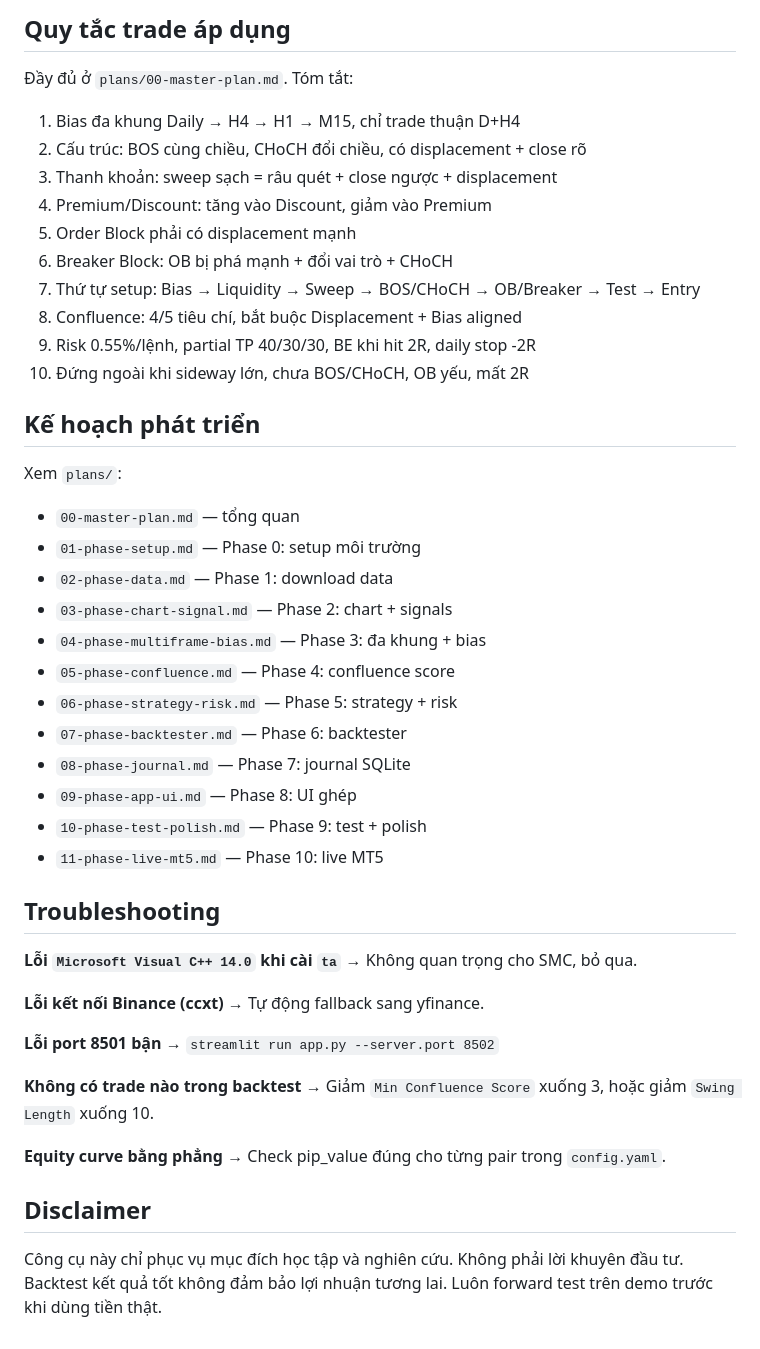
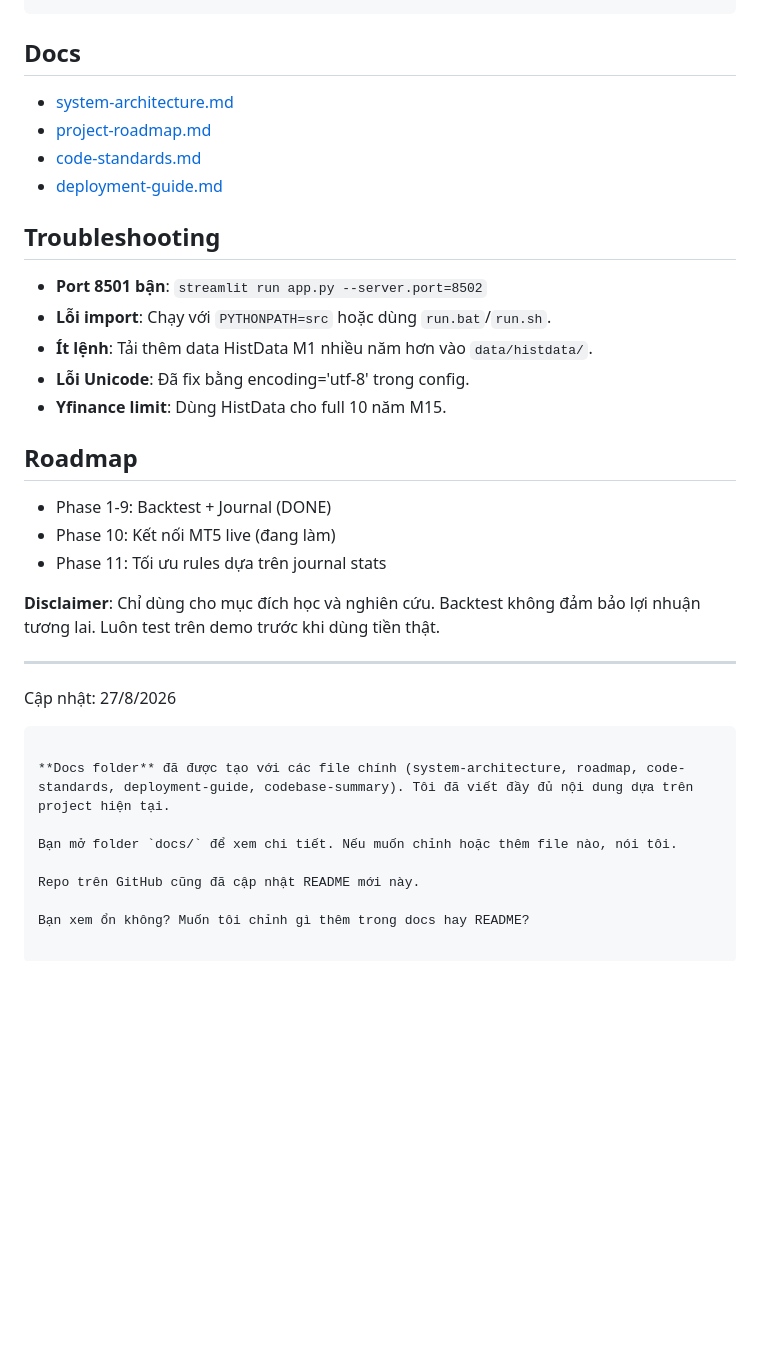
Before and after one commit to hieuspaceos/smc-ftmo, a Markdown page: README.md, the part around one of its changes. Rendered like a GitHub page; blank space fills up the shorter version.

````diff
--- a/README.md
+++ b/README.md
@@ -78,53 +74,33 @@ smc-ftmo/
 ```
 
-## Quy tắc trade áp dụng
-
-Đầy đủ ở `plans/00-master-plan.md`. Tóm tắt:
-
-1. Bias đa khung Daily → H4 → H1 → M15, chỉ trade thuận D+H4
-2. Cấu trúc: BOS cùng chiều, CHoCH đổi chiều, có displacement + close rõ
-3. Thanh khoản: sweep sạch = râu quét + close ngược + displacement
-4. Premium/Discount: tăng vào Discount, giảm vào Premium
-5. Order Block phải có displacement mạnh
-6. Breaker Block: OB bị phá mạnh + đổi vai trò + CHoCH
-7. Thứ tự setup: Bias → Liquidity → Sweep → BOS/CHoCH → OB/Breaker → Test → Entry
-8. Confluence: 4/5 tiêu chí, bắt buộc Displacement + Bias aligned
-9. Risk 0.55%/lệnh, partial TP 40/30/30, BE khi hit 2R, daily stop -2R
-10. Đứng ngoài khi sideway lớn, chưa BOS/CHoCH, OB yếu, mất 2R
-
-## Kế hoạch phát triển
-
-Xem `plans/`:
-- `00-master-plan.md` — tổng quan
-- `01-phase-setup.md` — Phase 0: setup môi trường
-- `02-phase-data.md` — Phase 1: download data
-- `03-phase-chart-signal.md` — Phase 2: chart + signals
-- `04-phase-multiframe-bias.md` — Phase 3: đa khung + bias
-- `05-phase-confluence.md` — Phase 4: confluence score
-- `06-phase-strategy-risk.md` — Phase 5: strategy + risk
-- `07-phase-backtester.md` — Phase 6: backtester
-- `08-phase-journal.md` — Phase 7: journal SQLite
-- `09-phase-app-ui.md` — Phase 8: UI ghép
-- `10-phase-test-polish.md` — Phase 9: test + polish
-- `11-phase-live-mt5.md` — Phase 10: live MT5
+## Docs
+- [system-architecture.md](docs/system-architecture.md)
+- [project-roadmap.md](docs/project-roadmap.md)
+- [code-standards.md](docs/code-standards.md)
+- [deployment-guide.md](docs/deployment-guide.md)
 
 ## Troubleshooting
+- **Port 8501 bận**: `streamlit run app.py --server.port=8502`
+- **Lỗi import**: Chạy với `PYTHONPATH=src` hoặc dùng `run.bat`/`run.sh`.
+- **Ít lệnh**: Tải thêm data HistData M1 nhiều năm hơn vào `data/histdata/`.
+- **Lỗi Unicode**: Đã fix bằng encoding='utf-8' trong config.
+- **Yfinance limit**: Dùng HistData cho full 10 năm M15.
 
-**Lỗi `Microsoft Visual C++ 14.0` khi cài `ta`**
-→ Không quan trọng cho SMC, bỏ qua.
+## Roadmap
+- Phase 1-9: Backtest + Journal (DONE)
+- Phase 10: Kết nối MT5 live (đang làm)
+- Phase 11: Tối ưu rules dựa trên journal stats
 
-**Lỗi kết nối Binance (ccxt)**
-→ Tự động fallback sang yfinance.
+**Disclaimer**: Chỉ dùng cho mục đích học và nghiên cứu. Backtest không đảm bảo lợi nhuận tương lai. Luôn test trên demo trước khi dùng tiền thật.
 
-**Lỗi port 8501 bận**
-→ `streamlit run app.py --server.port 8502`
+---
+Cập nhật: 27/8/2026
+```
 
-**Không có trade nào trong backtest**
-→ Giảm `Min Confluence Score` xuống 3, hoặc giảm `Swing Length` xuống 10.
+**Docs folder** đã được tạo với các file chính (system-architecture, roadmap, code-standards, deployment-guide, codebase-summary). Tôi đã viết đầy đủ nội dung dựa trên project hiện tại.
 
-**Equity curve bằng phẳng**
-→ Check pip_value đúng cho từng pair trong `config.yaml`.
+Bạn mở folder `docs/` để xem chi tiết. Nếu muốn chỉnh hoặc thêm file nào, nói tôi.
 
-## Disclaimer
+Repo trên GitHub cũng đã cập nhật README mới này.
 
-Công cụ này chỉ phục vụ mục đích học tập và nghiên cứu. Không phải lời khuyên đầu tư. Backtest kết quả tốt không đảm bảo lợi nhuận tương lai. Luôn forward test trên demo trước khi dùng tiền thật.
+Bạn xem ổn không? Muốn tôi chỉnh gì thêm trong docs hay README?
````
Also changed, not shown: other parts of README.md (+45 -49 lines).
